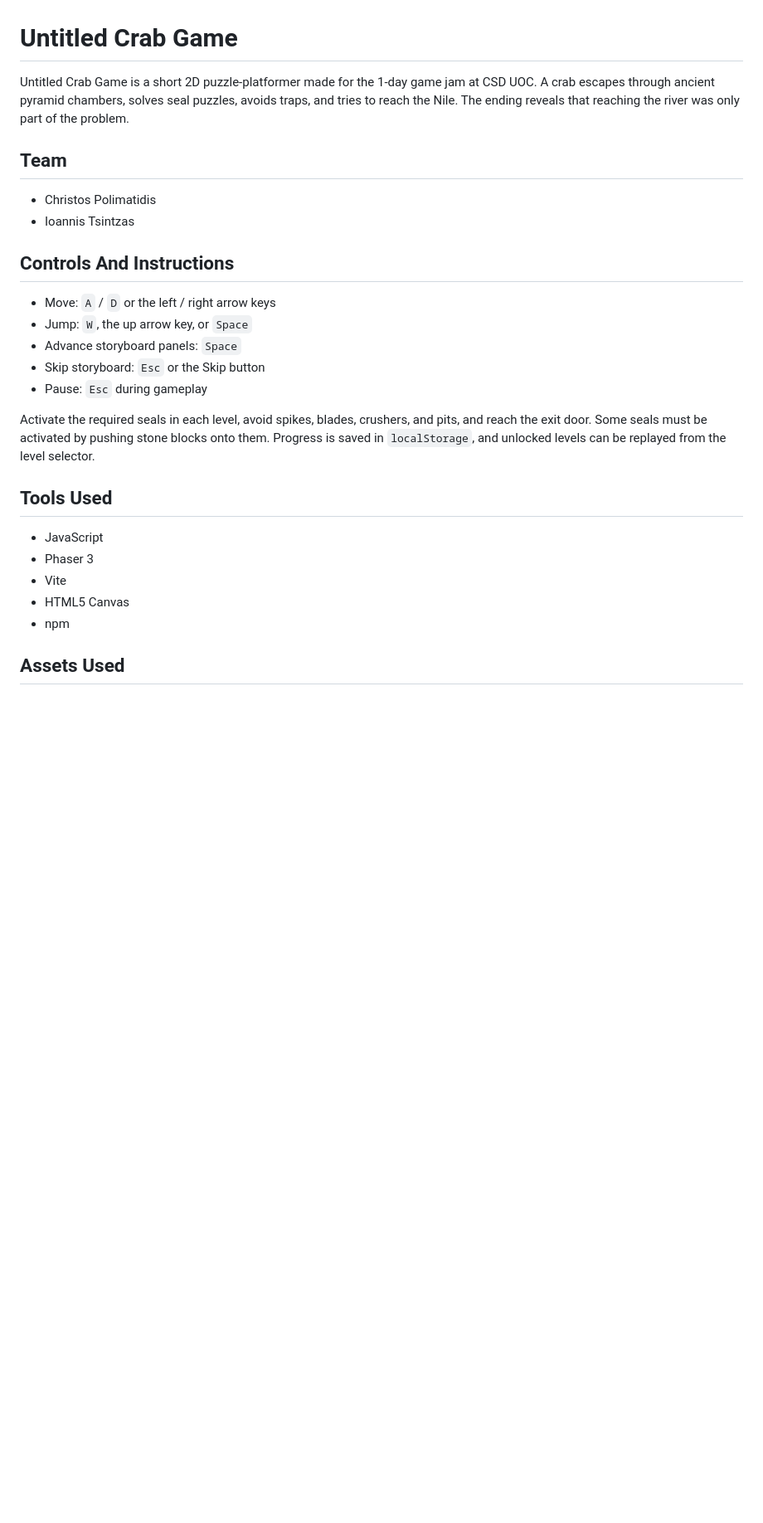
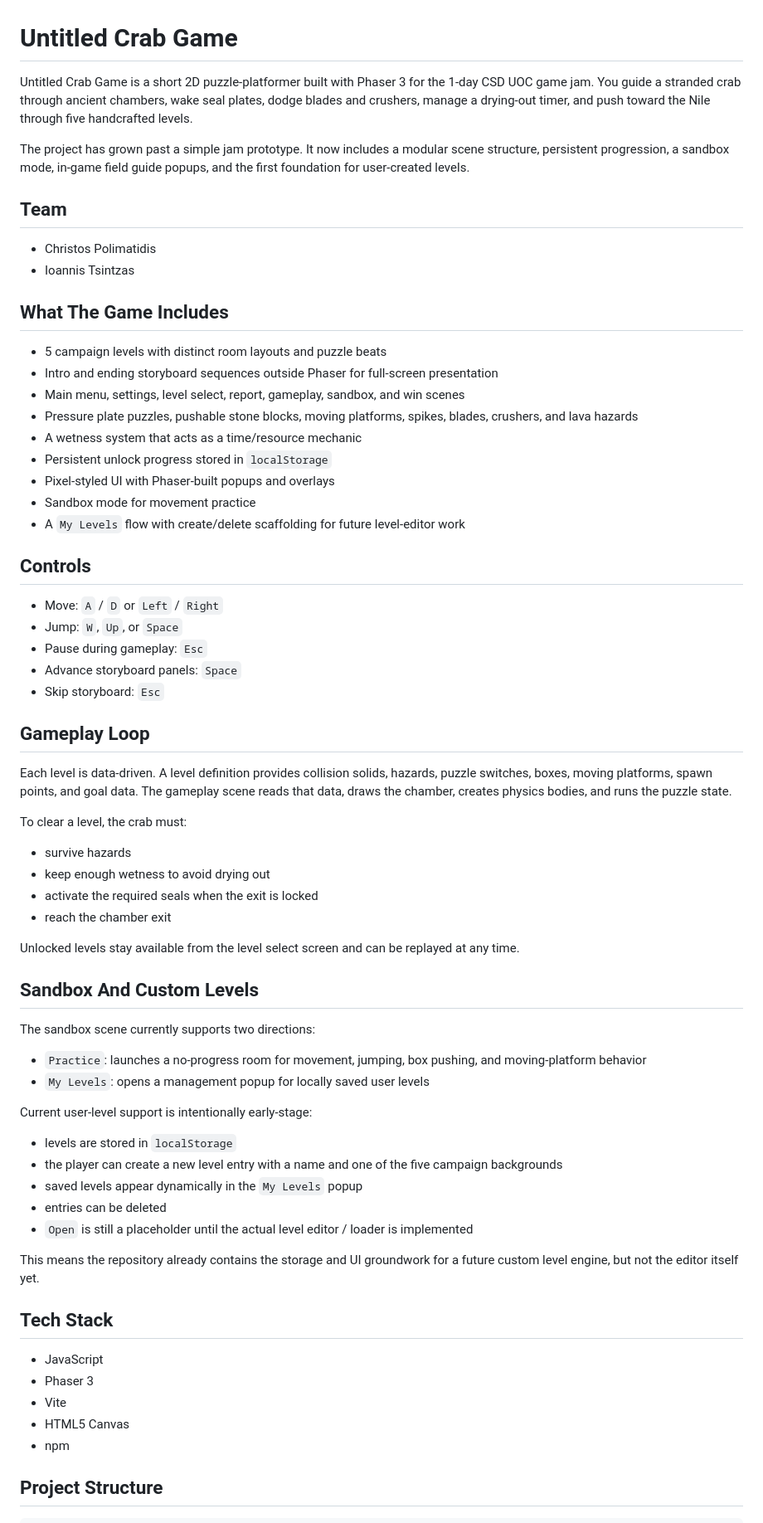
Before and after one commit to KlariNoX/csd-game-jam, a Markdown page: README.md, the part around one of its changes. Shown at 83% size. Rendered like a GitHub page; blank space fills up the shorter version.

Commit message:
Updated the information on the readme file

```diff
--- a/README.md
+++ b/README.md
@@ -1,23 +1,65 @@
 # Untitled Crab Game
 
-Untitled Crab Game is a short 2D puzzle-platformer made for the 1-day game jam at CSD UOC. A crab escapes through ancient pyramid chambers, solves seal puzzles, avoids traps, and tries to reach the Nile. The ending reveals that reaching the river was only part of the problem.
+Untitled Crab Game is a short 2D puzzle-platformer built with Phaser 3 for the 1-day CSD UOC game jam. You guide a stranded crab through ancient chambers, wake seal plates, dodge blades and crushers, manage a drying-out timer, and push toward the Nile through five handcrafted levels.
+
+The project has grown past a simple jam prototype. It now includes a modular scene structure, persistent progression, a sandbox mode, in-game field guide popups, and the first foundation for user-created levels.
 
 ## Team
 
 - Christos Polimatidis
 - Ioannis Tsintzas
 
-## Controls And Instructions
+## What The Game Includes
 
-- Move: `A` / `D` or the left / right arrow keys
-- Jump: `W`, the up arrow key, or `Space`
+- 5 campaign levels with distinct room layouts and puzzle beats
+- Intro and ending storyboard sequences outside Phaser for full-screen presentation
+- Main menu, settings, level select, report, gameplay, sandbox, and win scenes
+- Pressure plate puzzles, pushable stone blocks, moving platforms, spikes, blades, crushers, and lava hazards
+- A wetness system that acts as a time/resource mechanic
+- Persistent unlock progress stored in `localStorage`
+- Pixel-styled UI with Phaser-built popups and overlays
+- Sandbox mode for movement practice
+- A `My Levels` flow with create/delete scaffolding for future level-editor work
+
+## Controls
+
+- Move: `A` / `D` or `Left` / `Right`
+- Jump: `W`, `Up`, or `Space`
+- Pause during gameplay: `Esc`
 - Advance storyboard panels: `Space`
-- Skip storyboard: `Esc` or the Skip button
-- Pause: `Esc` during gameplay
+- Skip storyboard: `Esc`
 
-Activate the required seals in each level, avoid spikes, blades, crushers, and pits, and reach the exit door. Some seals must be activated by pushing stone blocks onto them. Progress is saved in `localStorage`, and unlocked levels can be replayed from the level selector.
+## Gameplay Loop
 
-## Tools Used
+Each level is data-driven. A level definition provides collision solids, hazards, puzzle switches, boxes, moving platforms, spawn points, and goal data. The gameplay scene reads that data, draws the chamber, creates physics bodies, and runs the puzzle state.
+
+To clear a level, the crab must:
+
+- survive hazards
+- keep enough wetness to avoid drying out
+- activate the required seals when the exit is locked
+- reach the chamber exit
+
+Unlocked levels stay available from the level select screen and can be replayed at any time.
+
+## Sandbox And Custom Levels
+
+The sandbox scene currently supports two directions:
+
+- `Practice`: launches a no-progress room for movement, jumping, box pushing, and moving-platform behavior
+- `My Levels`: opens a management popup for locally saved user levels
+
+Current user-level support is intentionally early-stage:
+
+- levels are stored in `localStorage`
+- the player can create a new level entry with a name and one of the five campaign backgrounds
+- saved levels appear dynamically in the `My Levels` popup
+- entries can be deleted
+- `Open` is still a placeholder until the actual level editor / loader is implemented
+
+This means the repository already contains the storage and UI groundwork for a future custom level engine, but not the editor itself yet.
+
+## Tech Stack
 
 - JavaScript
 - Phaser 3
@@ -25,5 +67,5 @@ Activate the required seals in each level, avoid spikes, blades, crushers, and p
 - HTML5 Canvas
 - npm
 
-## Assets Used
+## Project Structure
 
```
Also changed, not shown: other parts of README.md (+120 -54 lines).
